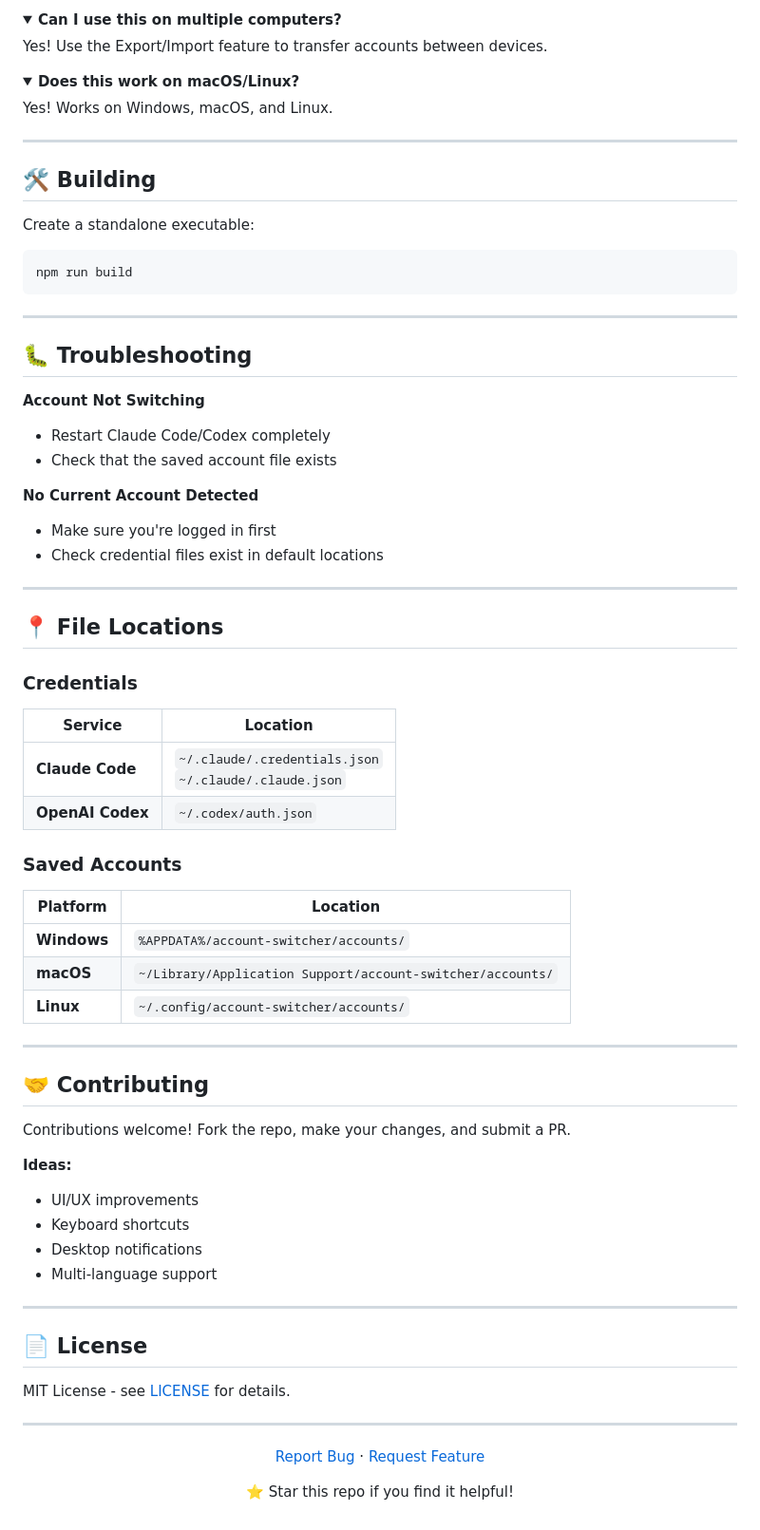
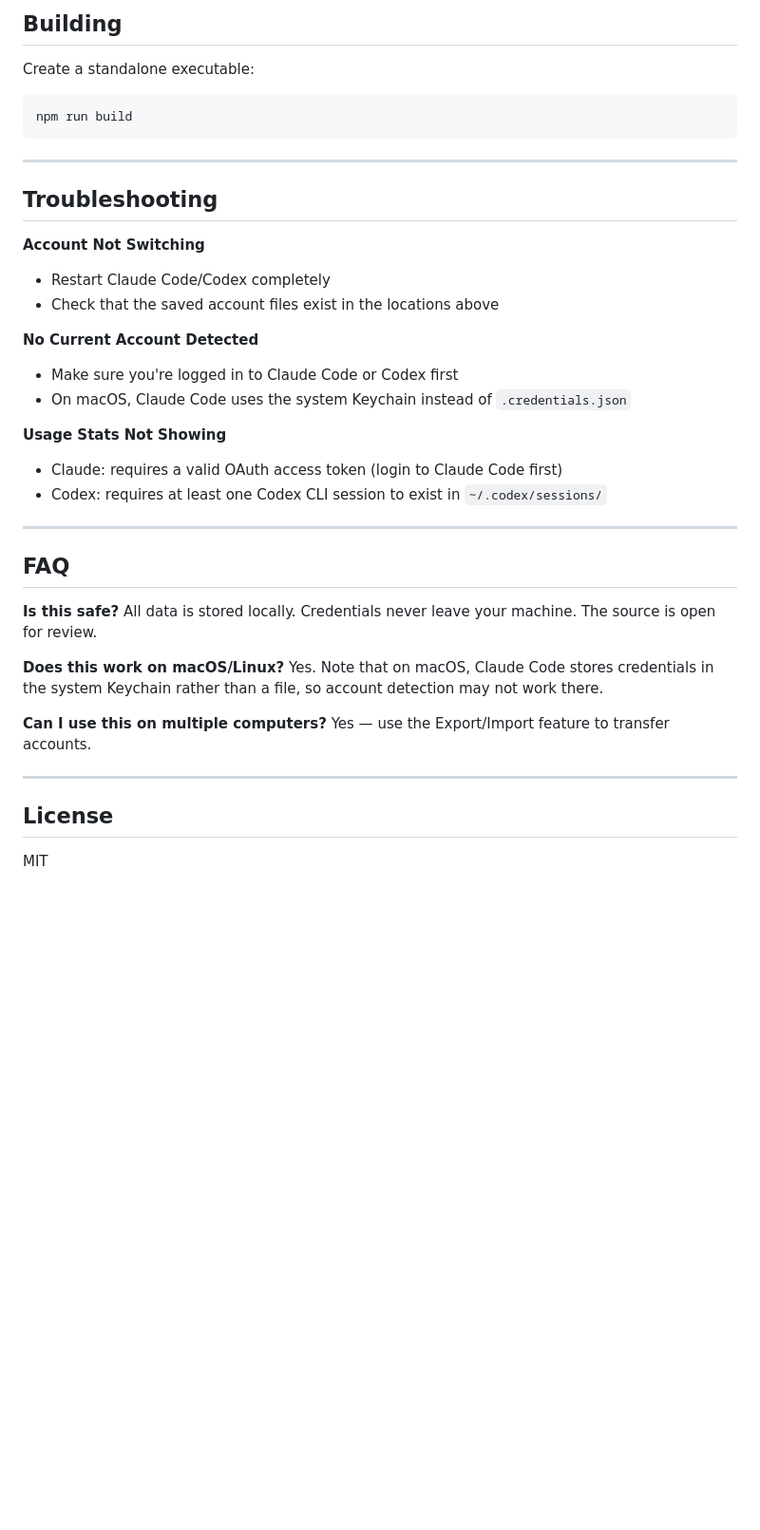
Before and after one commit to jeck00119/Claude-Code-and-OpenAI-Codex-account-switcher, a Markdown page: README.md, the part around one of its changes. Shown at 95% size. Drawn GitHub-style; folded sections open; blank space fills up the shorter version.

````diff
--- a/README.md
+++ b/README.md
@@ -81,18 +83,4 @@ Yes, you must restart Claude Code or OpenAI Codex for the change to take effect.
-<details>
-<summary><b>Can I use this on multiple computers?</b></summary>
-
-Yes! Use the Export/Import feature to transfer accounts between devices.
-</details>
-
-<details>
-<summary><b>Does this work on macOS/Linux?</b></summary>
-
-Yes! Works on Windows, macOS, and Linux.
-</details>
-
----
-
-## 🛠️ Building
+## Building
 
 Create a standalone executable:
 ```bash
@@ -101,57 +89,35 @@ npm run build
 
 ---
 
-## 🐛 Troubleshooting
+## Troubleshooting
 
 **Account Not Switching**
 - Restart Claude Code/Codex completely
-- Check that the saved account file exists
+- Check that the saved account files exist in the locations above
 
 **No Current Account Detected**
-- Make sure you're logged in first
-- Check credential files exist in default locations
+- Make sure you're logged in to Claude Code or Codex first
+- On macOS, Claude Code uses the system Keychain instead of `.credentials.json`
+
+**Usage Stats Not Showing**
+- Claude: requires a valid OAuth access token (login to Claude Code first)
+- Codex: requires at least one Codex CLI session to exist in `~/.codex/sessions/`
 
 ---
 
-## 📍 File Locations
+## FAQ
 
-### Credentials
-| Service | Location |
-|---------|----------|
-| **Claude Code** | `~/.claude/.credentials.json`<br>`~/.claude/.claude.json` |
-| **OpenAI Codex** | `~/.codex/auth.json` |
+**Is this safe?**
+All data is stored locally. Credentials never leave your machine. The source is open for review.
 
-### Saved Accounts
-| Platform | Location |
-|----------|----------|
-| **Windows** | `%APPDATA%/account-switcher/accounts/` |
-| **macOS** | `~/Library/Application Support/account-switcher/accounts/` |
-| **Linux** | `~/.config/account-switcher/accounts/` |
+**Does this work on macOS/Linux?**
+Yes. Note that on macOS, Claude Code stores credentials in the system Keychain rather than a file, so account detection may not work there.
+
+**Can I use this on multiple computers?**
+Yes — use the Export/Import feature to transfer accounts.
 
 ---
 
-## 🤝 Contributing
+## License
 
-Contributions welcome! Fork the repo, make your changes, and submit a PR.
-
-**Ideas:**
-- UI/UX improvements
-- Keyboard shortcuts
-- Desktop notifications
-- Multi-language support
-
----
-
-## 📄 License
-
-MIT License - see [LICENSE](LICENSE) for details.
-
----
-
-<div align="center">
-
-[Report Bug](https://github.com/jeck00119/Claude-Code-and-OpenAI-Codex-account-switcher/issues) · [Request Feature](https://github.com/jeck00119/Claude-Code-and-OpenAI-Codex-account-switcher/issues)
-
-⭐ Star this repo if you find it helpful!
-
-</div>
+MIT
````
Also changed, not shown: other parts of README.md (+46 -44 lines).
